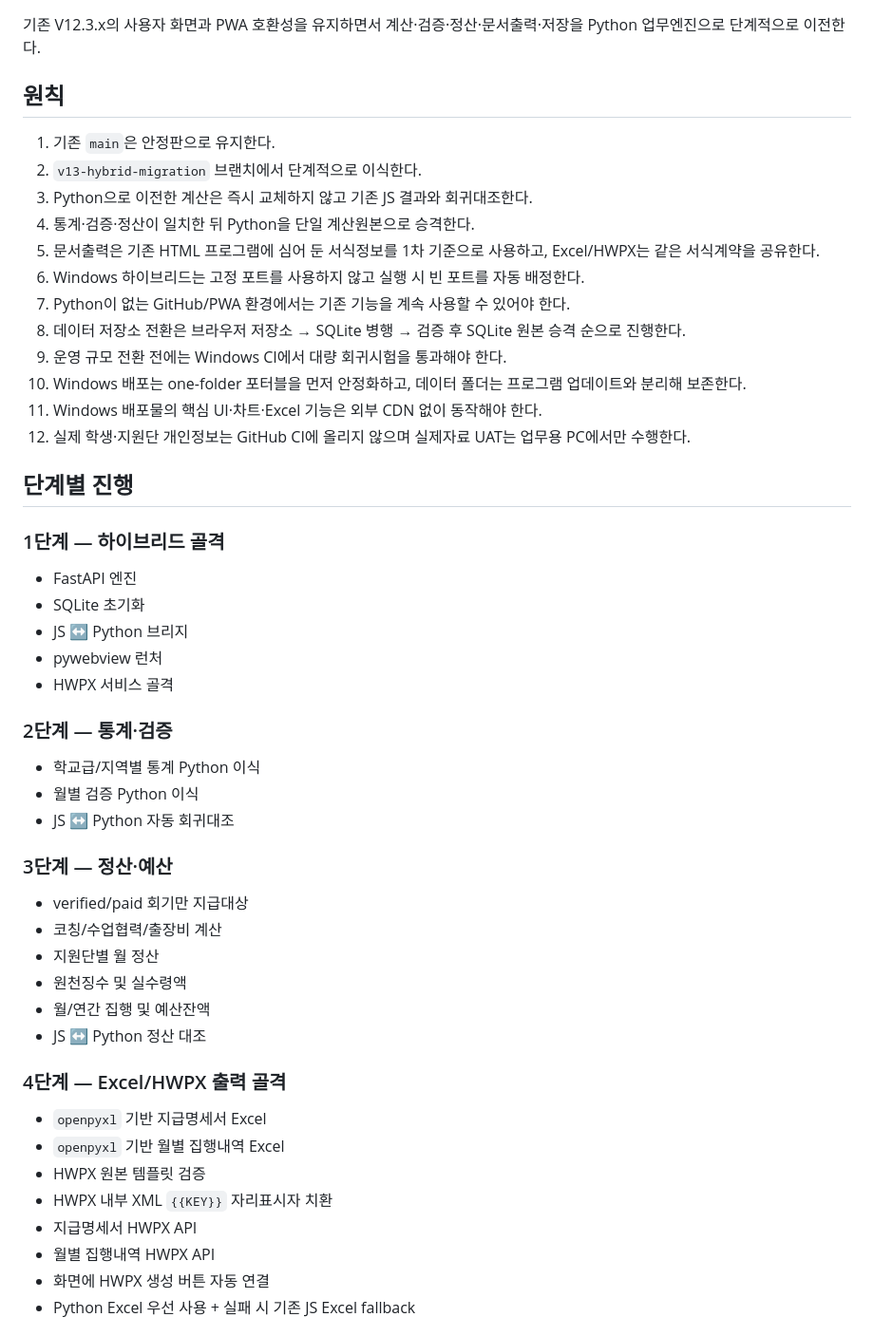
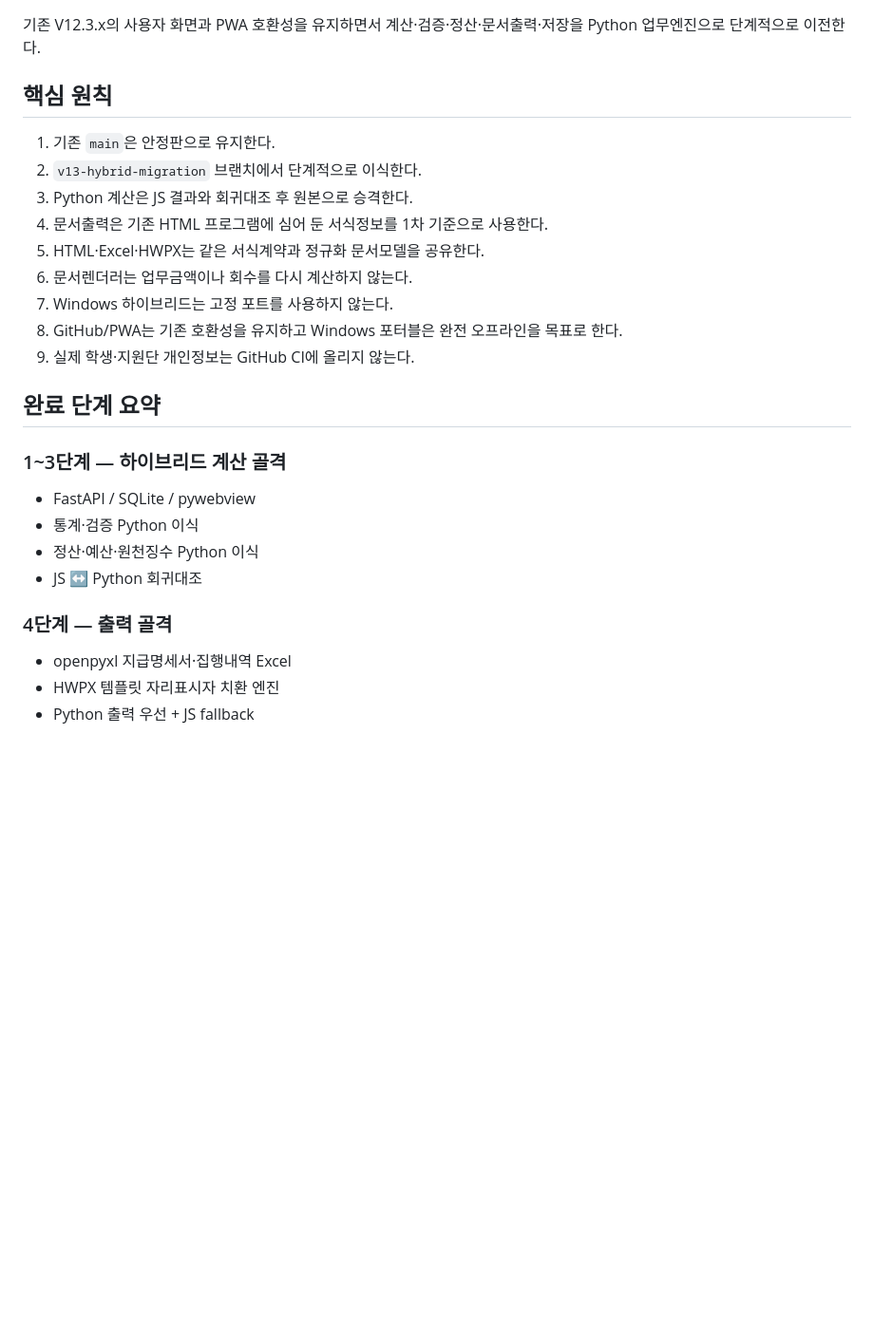
Before and after one commit to ekoredu-maker/cb-edu-clinic, a Markdown page: V13_HYBRID_MIGRATION.md, the part around one of its changes. Shown at 95% size. Drawn GitHub-style; blank space fills up the shorter version.

```diff
--- a/V13_HYBRID_MIGRATION.md
+++ b/V13_HYBRID_MIGRATION.md
@@ -3,49 +3,27 @@
 ## 목표
 기존 V12.3.x의 사용자 화면과 PWA 호환성을 유지하면서 계산·검증·정산·문서출력·저장을 Python 업무엔진으로 단계적으로 이전한다.
 
-## 원칙
+## 핵심 원칙
 1. 기존 `main`은 안정판으로 유지한다.
 2. `v13-hybrid-migration` 브랜치에서 단계적으로 이식한다.
-3. Python으로 이전한 계산은 즉시 교체하지 않고 기존 JS 결과와 회귀대조한다.
-4. 통계·검증·정산이 일치한 뒤 Python을 단일 계산원본으로 승격한다.
-5. 문서출력은 기존 HTML 프로그램에 심어 둔 서식정보를 1차 기준으로 사용하고, Excel/HWPX는 같은 서식계약을 공유한다.
-6. Windows 하이브리드는 고정 포트를 사용하지 않고 실행 시 빈 포트를 자동 배정한다.
-7. Python이 없는 GitHub/PWA 환경에서는 기존 기능을 계속 사용할 수 있어야 한다.
-8. 데이터 저장소 전환은 브라우저 저장소 → SQLite 병행 → 검증 후 SQLite 원본 승격 순으로 진행한다.
-9. 운영 규모 전환 전에는 Windows CI에서 대량 회귀시험을 통과해야 한다.
-10. Windows 배포는 one-folder 포터블을 먼저 안정화하고, 데이터 폴더는 프로그램 업데이트와 분리해 보존한다.
-11. Windows 배포물의 핵심 UI·차트·Excel 기능은 외부 CDN 없이 동작해야 한다.
-12. 실제 학생·지원단 개인정보는 GitHub CI에 올리지 않으며 실제자료 UAT는 업무용 PC에서만 수행한다.
+3. Python 계산은 JS 결과와 회귀대조 후 원본으로 승격한다.
+4. 문서출력은 기존 HTML 프로그램에 심어 둔 서식정보를 1차 기준으로 사용한다.
+5. HTML·Excel·HWPX는 같은 서식계약과 정규화 문서모델을 공유한다.
+6. 문서렌더러는 업무금액이나 회수를 다시 계산하지 않는다.
+7. Windows 하이브리드는 고정 포트를 사용하지 않는다.
+8. GitHub/PWA는 기존 호환성을 유지하고 Windows 포터블은 완전 오프라인을 목표로 한다.
+9. 실제 학생·지원단 개인정보는 GitHub CI에 올리지 않는다.
 
-## 단계별 진행
+## 완료 단계 요약
 
-### 1단계 — 하이브리드 골격
-- FastAPI 엔진
-- SQLite 초기화
-- JS ↔ Python 브리지
-- pywebview 런처
-- HWPX 서비스 골격
+### 1~3단계 — 하이브리드 계산 골격
+- FastAPI / SQLite / pywebview
+- 통계·검증 Python 이식
+- 정산·예산·원천징수 Python 이식
+- JS ↔ Python 회귀대조
 
-### 2단계 — 통계·검증
-- 학교급/지역별 통계 Python 이식
-- 월별 검증 Python 이식
-- JS ↔ Python 자동 회귀대조
+### 4단계 — 출력 골격
+- openpyxl 지급명세서·집행내역 Excel
+- HWPX 템플릿 자리표시자 치환 엔진
+- Python 출력 우선 + JS fallback
 
-### 3단계 — 정산·예산
-- verified/paid 회기만 지급대상
-- 코칭/수업협력/출장비 계산
-- 지원단별 월 정산
-- 원천징수 및 실수령액
-- 월/연간 집행 및 예산잔액
-- JS ↔ Python 정산 대조
-
-### 4단계 — Excel/HWPX 출력 골격
-- `openpyxl` 기반 지급명세서 Excel
-- `openpyxl` 기반 월별 집행내역 Excel
-- HWPX 원본 템플릿 검증
-- HWPX 내부 XML `{{KEY}}` 자리표시자 치환
-- 지급명세서 HWPX API
-- 월별 집행내역 HWPX API
-- 화면에 HWPX 생성 버튼 자동 연결
-- Python Excel 우선 사용 + 실패 시 기존 JS Excel fallback
-
```
Also changed, not shown: other parts of V13_HYBRID_MIGRATION.md (+99 -91 lines).
